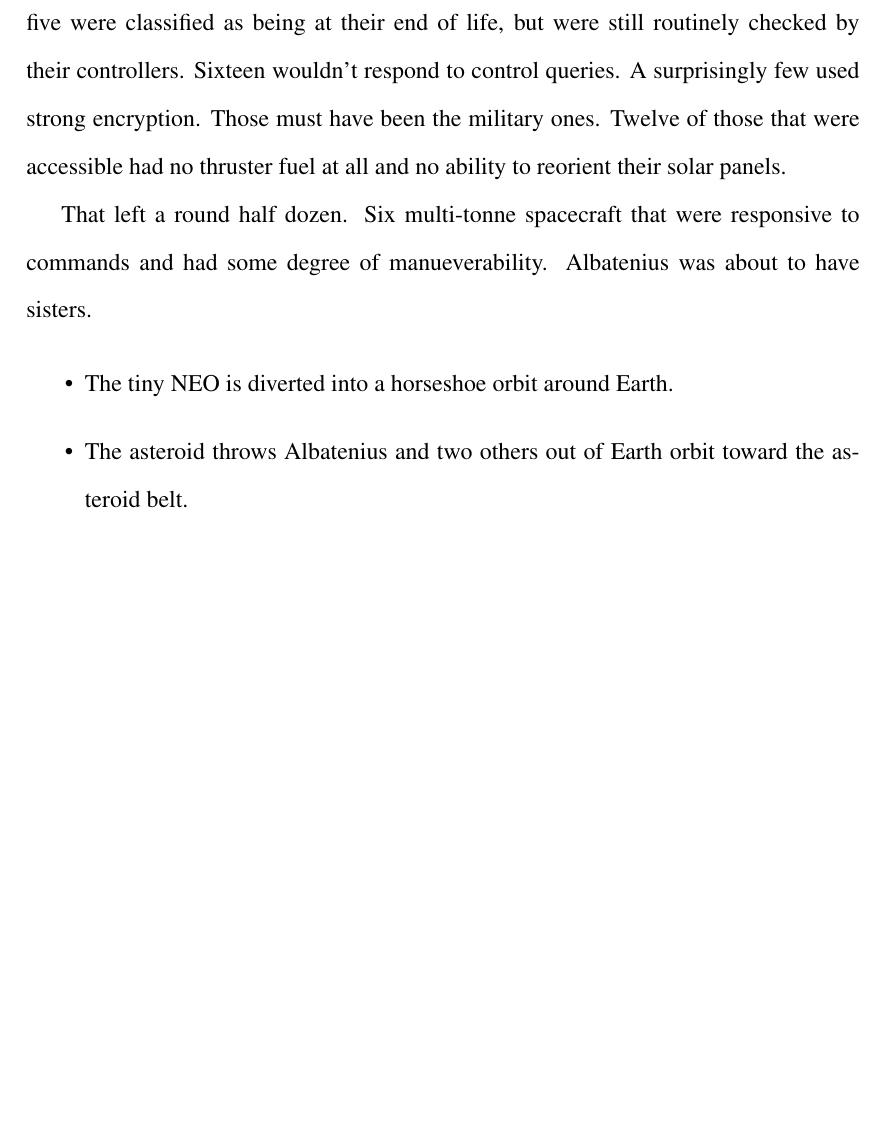
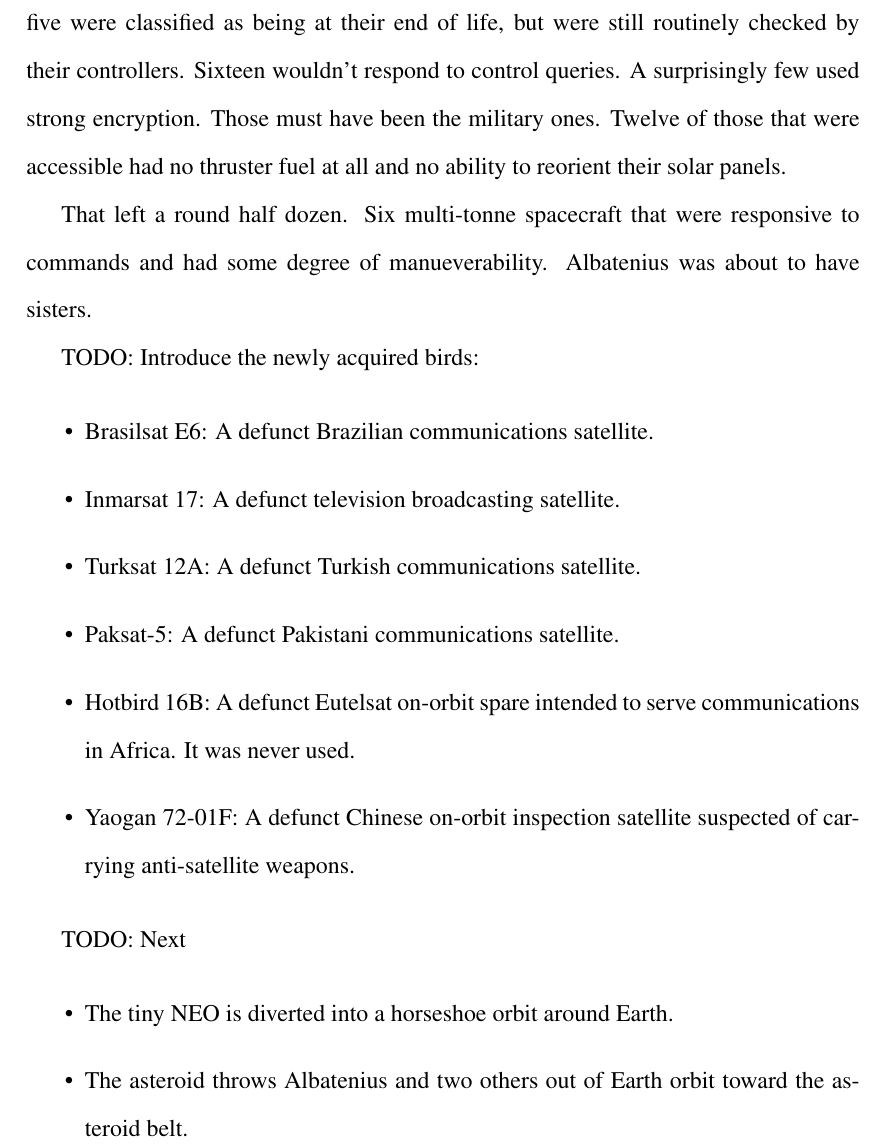
Before and after one commit to prototypo/MovingMars, a LaTeX thesis (source/GravitysChild.tex, which reads source/Perturbation/Perturbation.tex): part of page 39 of 41, cut so that both start at the same text, the shorter picture padded with empty space. Compiled offline with pdfLaTeX.

Commit message:
Named satellites (probably temporarily)

```diff
--- a/source/Perturbation/Perturbation.tex
+++ b/source/Perturbation/Perturbation.tex
@@ -18,7 +18,21 @@
 
 That left a round half dozen. Six multi-tonne spacecraft that were responsive to commands and had some degree of manueverability. Albatenius was about to have sisters.
 
+TODO: Introduce the newly acquired birds:
+
+\begin{itemize}
+\item Brasilsat E6: A defunct Brazilian communications satellite.
+\item Inmarsat 17: A defunct television broadcasting satellite.
+\item Turksat 12A: A defunct Turkish communications satellite.
+\item Paksat-5: A defunct Pakistani communications satellite.
+\item Hotbird 16B: A defunct Eutelsat on-orbit spare intended to serve communications in Africa. It was never used.
+\item Yaogan 72-01F: A defunct Chinese on-orbit inspection satellite suspected of carrying anti-satellite weapons.
+\end{itemize}
+
+
 %The average age of a spacecraft in low Earth orbit may be measured in weeks, months or at best a few years. The tenuous Thermosphere is nearly half oxygen and half helium at those altitudes with sensible amounts of hydrogen thrown in for good measure. Oxygen and helium atoms slam into spacecraft at speeds of kilometers per second, imparting momentum even with their tiny masses. It is the oxygen, four times heavier than helium, that is responsible for most of the impact. Their drag slowly pulls LEO spacecraft to a fiery end.
+
+TODO: Next
 
 \begin{itemize}
 \item{The tiny NEO is diverted into a horseshoe orbit around Earth.}
```
Also changed, not shown: Dramatis_Personae.md (+6 -1 lines), source/GravitysChild.pdf, 2 other files.
